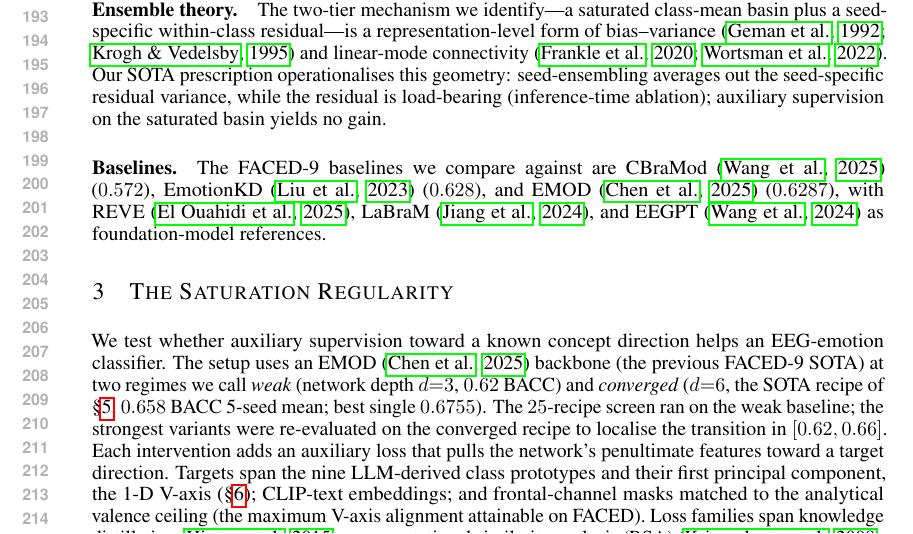
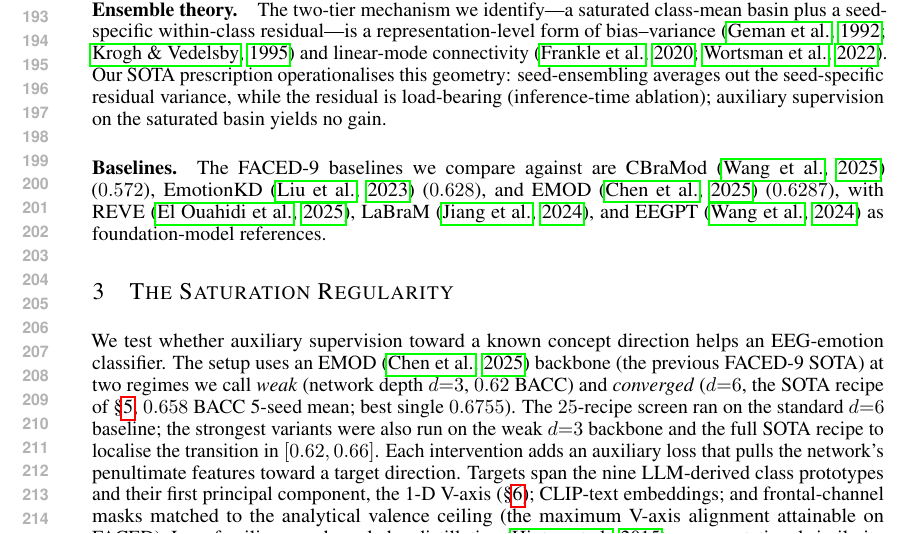
Before and after one commit to yradwan147/EEG_Emotion, a LaTeX paper (main.tex, which reads sections/07_saturation_theorem.tex): part of page 4 of 35, cut so that both start at the same text. Compiled offline with pdfLaTeX.

Commit message:
Resolve remaining flags against source data: F7 KD delta + saturation-screen baseline
Both corrected to the authoritative source, not the prose:
- F7 caption: "delta<=0.003" (stale n=5 rand9_kd_paired_rerun.json) -> "delta=-0.001,
  paired p=0.72", the canonical n=20 TOST (rand9_kd_tost_n20.json: mean -0.0009,
  paired p=0.72, TOST p=0.001), matching Table 1, intro, and section 8.
- Section 7 method: the 25-recipe screen "ran on the weak baseline" was inaccurate;
  the forest-plot source (lf9_all_interventions_forest.py) and the appendix table
  both measure the 25 interventions AT THE CONVERGED d=6 baseline (the 15 significant
  decrements cannot be on the weak backbone, where the same losses are within noise).
  Rewrote to "ran on the standard d=6 baseline; strongest variants also run on the
  weak d=3 backbone and the full SOTA recipe" -> now consistent with the abstract
  ("applied to a converged classifier") and the appendix.
9 pages; DRIFT NONE; 0 undefined refs.

Co-Authored-By: Claude Opus 4.8 <noreply@anthropic.com>
Claude-Session: https://claude.ai/code/session_01XPoKEhmPnm2amxfXYQ9W3j

```diff
--- a/sections/07_saturation_theorem.tex
+++ b/sections/07_saturation_theorem.tex
@@ -7,9 +7,9 @@ EMOD~\citep{chen2025emod} backbone (the previous FACED-9 SOTA) at
 two regimes we call \emph{weak} (network depth $d{=}3$, $0.62$ BACC)
 and \emph{converged} ($d{=}6$, the SOTA recipe of \S\ref{sec:sota},
 $0.658$ BACC 5-seed mean; best single $0.6755$). The $25$-recipe screen
-ran on the weak baseline; the strongest variants
-were re-evaluated on the converged recipe to localise the transition in
-$[0.62, 0.66]$. Each
+ran on the standard $d{=}6$ baseline; the strongest variants were also
+run on the weak $d{=}3$ backbone and the full SOTA recipe to localise the
+transition in $[0.62, 0.66]$. Each
 intervention adds an auxiliary loss that pulls the network's
 penultimate features toward a target direction. Targets span the nine LLM-derived class prototypes and their first
 principal component, the 1-D V-axis (\S\ref{sec:vaxis-llms}); CLIP-text
```
Also changed, not shown: figures/F7_caption.tex (+2 -2 lines), main.pdf.
